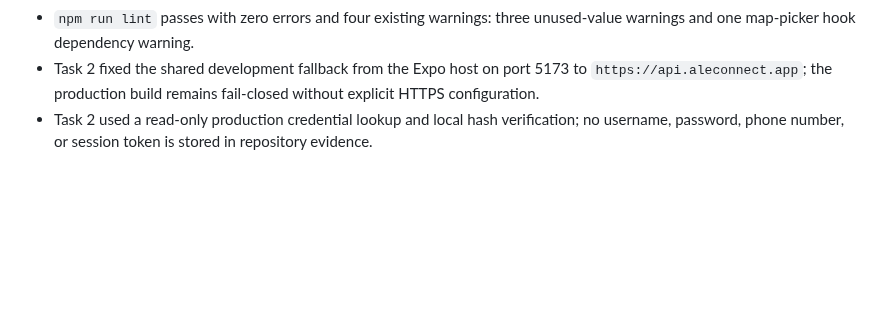
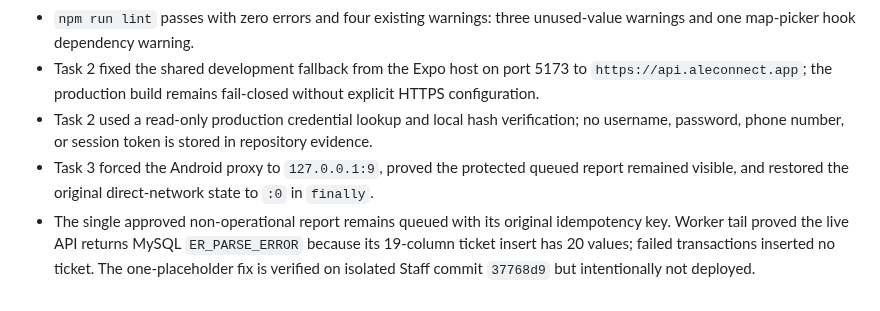
Before and after one commit to aymkopi/aleconnect-mobile, a Markdown page: docs/implementation/2026-09-13-mobile-api-refresh-matrix.md, the part around one of its changes. GitHub-like rendering; blank space fills up the shorter version.

Commit message:
docs: verify mobile report workflows

```diff
--- a/docs/implementation/2026-09-13-mobile-api-refresh-matrix.md
+++ b/docs/implementation/2026-09-13-mobile-api-refresh-matrix.md
@@ -33,3 +33,5 @@ Android device: `25040RP0AG` via wireless ADB `192.168.1.31:41667`
 - `npm run lint` passes with zero errors and four existing warnings: three unused-value warnings and one map-picker hook dependency warning.
 - Task 2 fixed the shared development fallback from the Expo host on port 5173 to `https://api.aleconnect.app`; the production build remains fail-closed without explicit HTTPS configuration.
 - Task 2 used a read-only production credential lookup and local hash verification; no username, password, phone number, or session token is stored in repository evidence.
+- Task 3 forced the Android proxy to `127.0.0.1:9`, proved the protected queued report remained visible, and restored the original direct-network state to `:0` in `finally`.
+- The single approved non-operational report remains queued with its original idempotency key. Worker tail proved the live API returns MySQL `ER_PARSE_ERROR` because its 19-column ticket insert has 20 values; failed transactions inserted no ticket. The one-placeholder fix is verified on isolated Staff commit `37768d9` but intentionally not deployed.
```
Also changed, not shown: other parts of docs/implementation/2026-09-13-mobile-api-refresh-matrix.md (+4 -4 lines).
